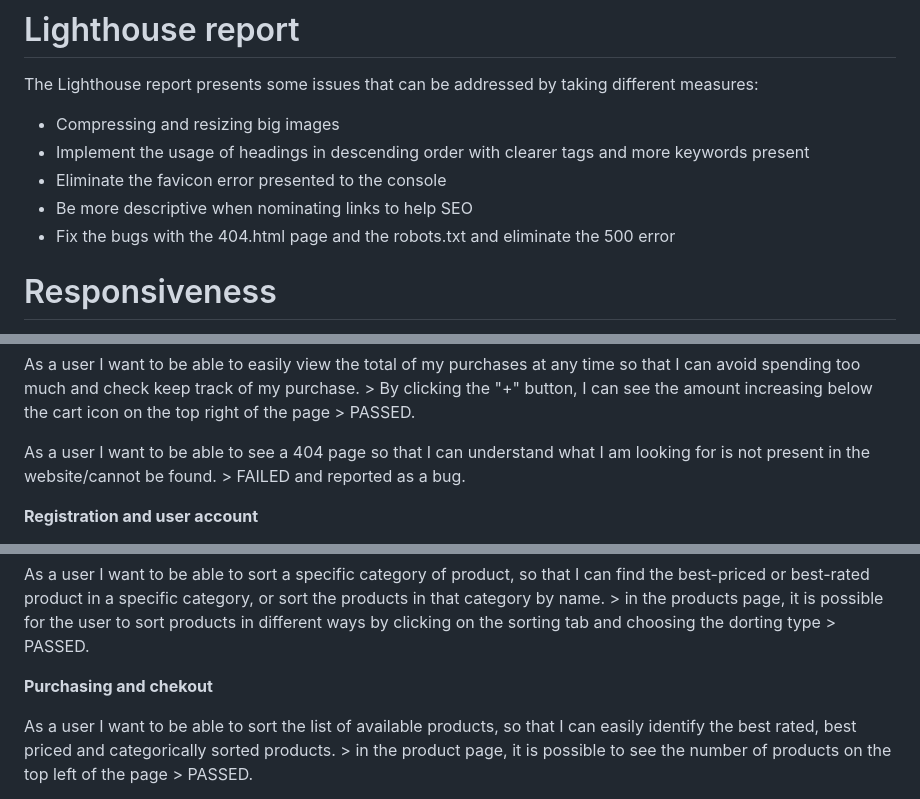
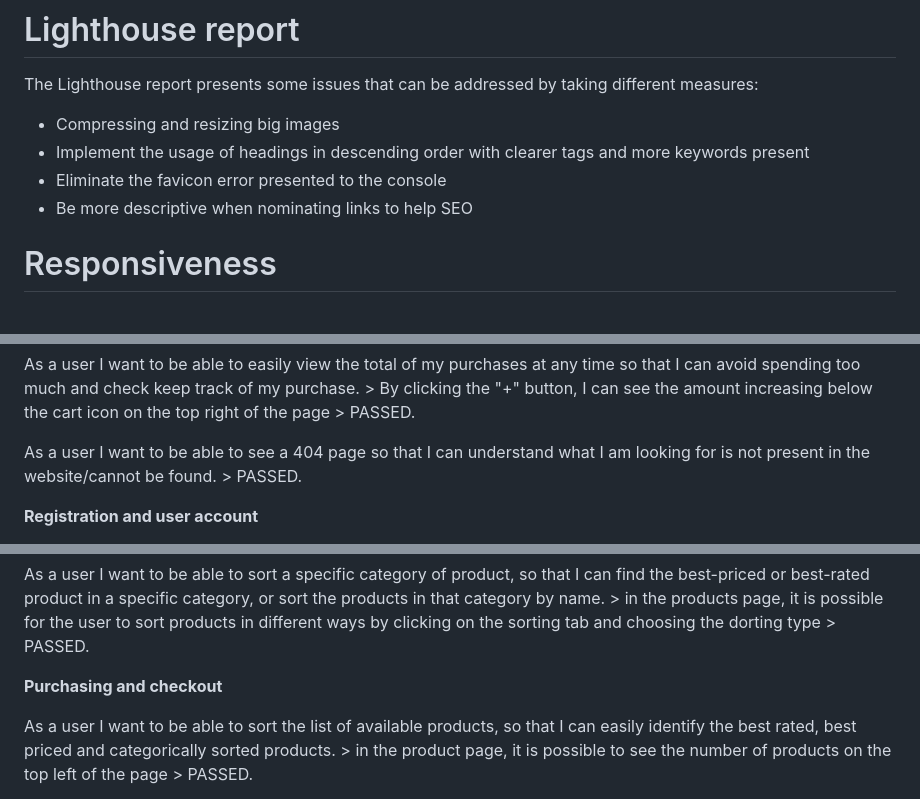
Before and after one commit to MidoriSusanna/Amigurumi-Andes, a Markdown page: TESTING.md, 3 parts joined by grey strips. Rendered like a GitHub page.

```diff
--- a/TESTING.md
+++ b/TESTING.md
@@ -230,7 +230,6 @@ The Lighthouse report presents some issues that can be addressed by taking diffe
 - Implement the usage of headings in descending order with clearer tags and more keywords present
 - Eliminate the favicon error presented to the console
 - Be more descriptive when nominating links to help SEO
-- Fix the bugs with the 404.html page and the robots.txt and eliminate the 500 error
 
 # Responsiveness
 
@@ -254,7 +253,7 @@ As a user I want to be able to view individual product details so that I can Ide
 
 As a user I want to be able to easily view the total of my purchases at any time so that I can avoid spending too much and check keep track of my purchase. > By clicking the "+" button, I can see the amount increasing below the cart icon on the top right of the page > PASSED.
 
-As a user I want to be able to see a 404 page so that I can understand what I am looking for is not present in the website/cannot be found. > FAILED and reported as a bug.
+As a user I want to be able to see a 404 page so that I can understand what I am looking for is not present in the website/cannot be found. > PASSED.
 
 **Registration and user account**
 
@@ -276,7 +275,7 @@ As a user I want to be able to search for a product by name or description, so t
 
 As a user I want to be able to sort a specific category of product, so that I can find the best-priced or best-rated product in a specific category, or sort the products in that category by name. > in the products page, it is possible for the user to sort products in different ways by clicking on the sorting tab and choosing the dorting type > PASSED.
 
-**Purchasing and chekout**
+**Purchasing and checkout**
 
 As a user I want to be able to sort the list of available products, so that I can easily identify the best rated, best priced and categorically sorted products. > in the product page, it is possible to see the number of products on the top left of the page > PASSED.
 
```
Also changed, not shown: other parts of TESTING.md (+2 -0 lines), README.md (+1 -1 lines).
